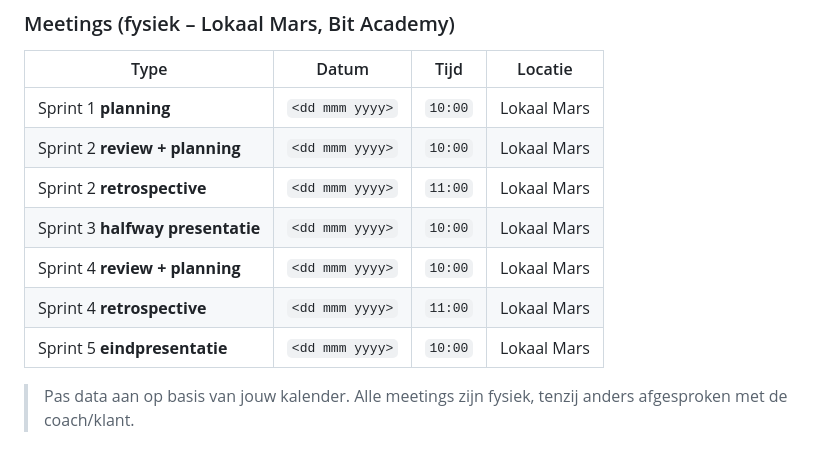
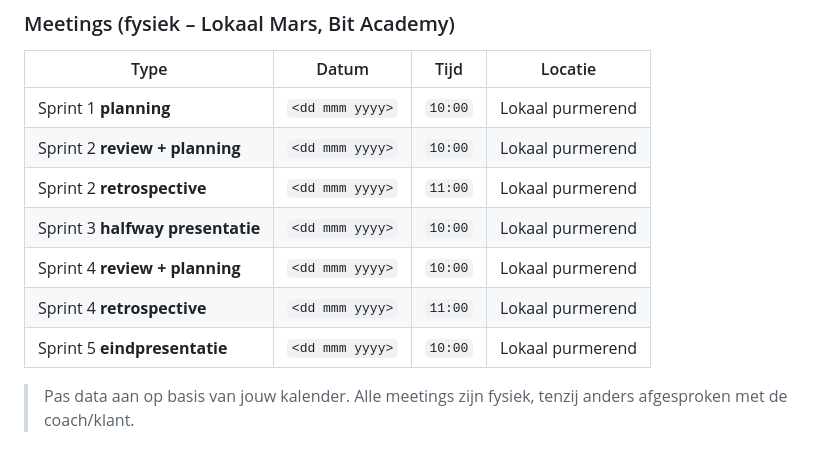
Before and after one commit to matthesius/Bit-academy-eindproject-week-jaar-1, a Markdown page: SPRINT0.md, the part around one of its changes. Drawn GitHub-style.

Commit message:
updated sprint0 met checkjes

```diff
--- a/SPRINT0.md
+++ b/SPRINT0.md
@@ -106,13 +106,13 @@
 
 | Type                                      | Datum         | Tijd   | Locatie                   |
 | ----------------------------------------- | ------------- | ------ | ------------------------- |
-| Sprint 1 **planning**                      | `<dd mmm yyyy>` | `10:00` | Lokaal Mars               |
-| Sprint 2 **review + planning**             | `<dd mmm yyyy>` | `10:00` | Lokaal Mars               |
-| Sprint 2 **retrospective**                 | `<dd mmm yyyy>` | `11:00` | Lokaal Mars               |
-| Sprint 3 **halfway presentatie**           | `<dd mmm yyyy>` | `10:00` | Lokaal Mars               |
-| Sprint 4 **review + planning**             | `<dd mmm yyyy>` | `10:00` | Lokaal Mars               |
-| Sprint 4 **retrospective**                 | `<dd mmm yyyy>` | `11:00` | Lokaal Mars               |
-| Sprint 5 **eindpresentatie**               | `<dd mmm yyyy>` | `10:00` | Lokaal Mars               |
+| Sprint 1 **planning**                      | `<dd mmm yyyy>` | `10:00` | Lokaal purmerend      |
+| Sprint 2 **review + planning**             | `<dd mmm yyyy>` | `10:00` | Lokaal purmerend      |
+| Sprint 2 **retrospective**                 | `<dd mmm yyyy>` | `11:00` | Lokaal purmerend      |
+| Sprint 3 **halfway presentatie**           | `<dd mmm yyyy>` | `10:00` | Lokaal purmerend      |
+| Sprint 4 **review + planning**             | `<dd mmm yyyy>` | `10:00` | Lokaal purmerend      |
+| Sprint 4 **retrospective**                 | `<dd mmm yyyy>` | `11:00` | Lokaal purmerend      |
+| Sprint 5 **eindpresentatie**               | `<dd mmm yyyy>` | `10:00` | Lokaal purmerend      |
 
 > Pas data aan op basis van jouw kalender. Alle meetings zijn fysiek, tenzij anders afgesproken met de coach/klant.
 
```
Also changed, not shown: other parts of SPRINT0.md (+18 -18 lines).
